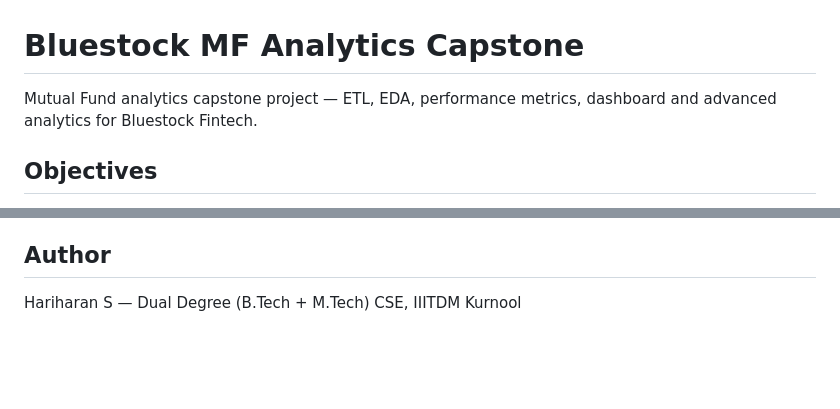
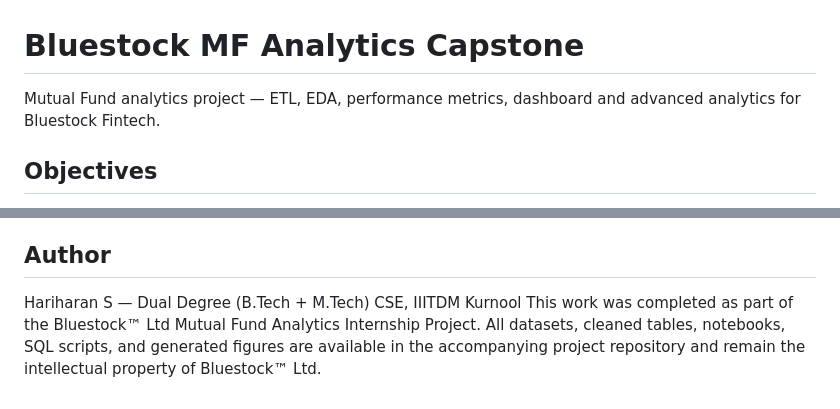
Before and after one commit to sankarhariharan2007-kali/-154FMBF-Bluestock, a Markdown page: README.md, 2 parts joined by grey strips. Rendered like a GitHub page; blank space fills up the shorter version.

Commit message:
Update README with project details and authorship
Added information about the internship project and repository.

```diff
--- a/README.md
+++ b/README.md
@@ -1,6 +1,6 @@
 # Bluestock MF Analytics Capstone
 
-Mutual Fund analytics capstone project — ETL, EDA, performance metrics, dashboard and advanced analytics for Bluestock Fintech.
+Mutual Fund analytics project — ETL, EDA, performance metrics, dashboard and advanced analytics for Bluestock Fintech.
 
 ## Objectives
 - Ingest and clean 10 mutual fund datasets (fund master, NAV history, AUM, SIP inflows, transactions, portfolio holdings, benchmarks).
@@ -78,3 +78,6 @@ jupyter nbconvert --to notebook --execute notebooks/05_advanced_analytics.ipynb
 
 ## Author
 Hariharan S — Dual Degree (B.Tech + M.Tech) CSE, IIITDM Kurnool
+This work was completed as part of the Bluestock™ Ltd Mutual Fund Analytics Internship Project.
+All datasets, cleaned tables, notebooks, SQL scripts, and generated figures are available in the
+accompanying project repository and remain the intellectual property of Bluestock™ Ltd.
```
